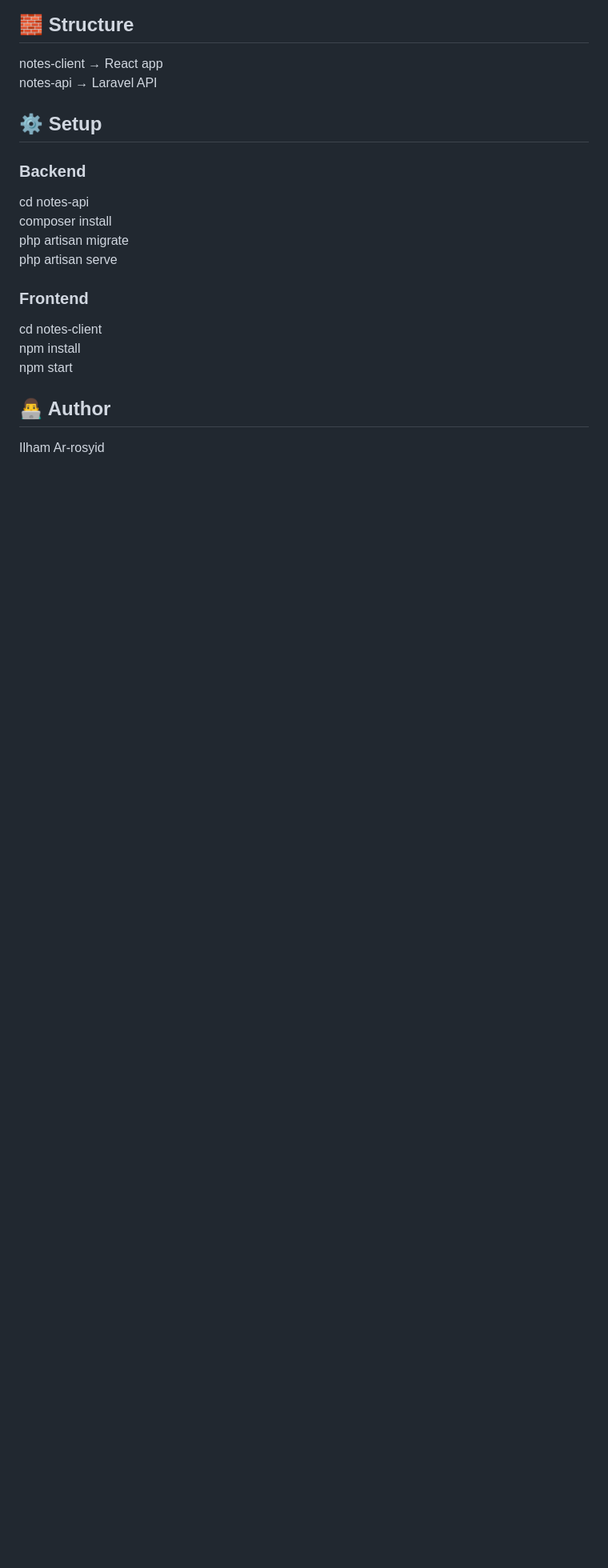
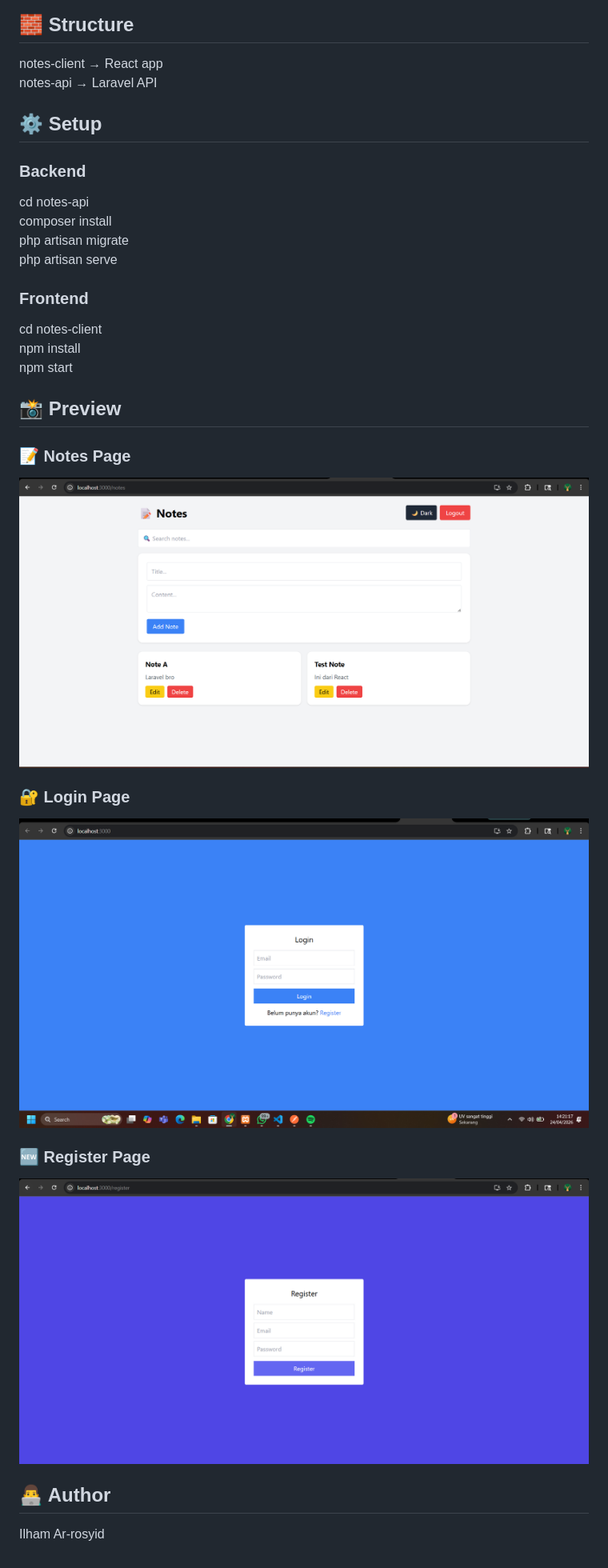
Before and after one commit to Ilham1810/Notes_App, a Markdown page: README.md, the part around the change. Shown at 80% size. Drawn GitHub-style; pictures changed too: screenshots/login.png (added), screenshots/notes.png (added), screenshots/register.png (added); blank space fills up the shorter version.

Commit message:
docs: add screenshots

```diff
--- a/README.md
+++ b/README.md
@@ -31,6 +31,17 @@ cd notes-client
 npm install
 npm start
 
+## 📸 Preview
+
+### 📝 Notes Page
+![Notes](screenshots/notes.png)
+
+### 🔐 Login Page
+![Login](screenshots/login.png)
+
+### 🆕 Register Page
+![Register](screenshots/register.png)
+
 ## 👨‍💻 Author
 
 Ilham Ar-rosyid
```
